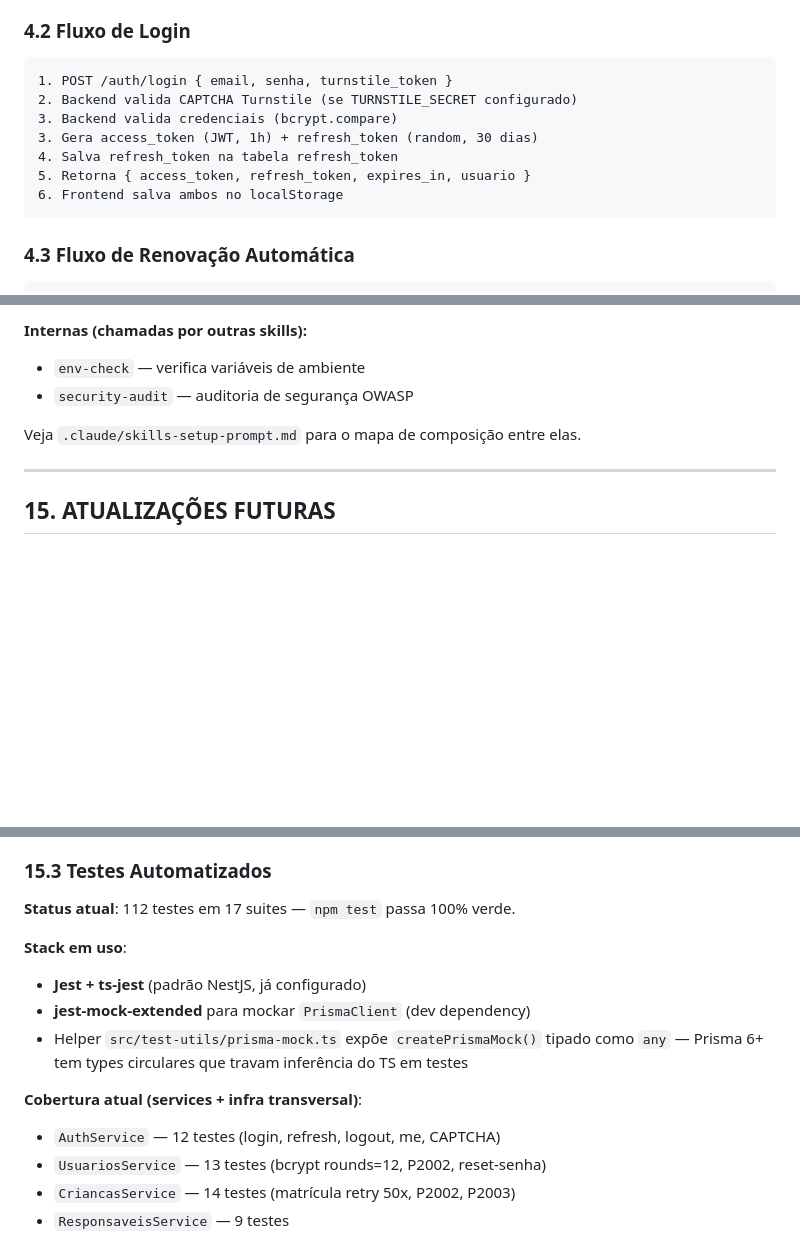
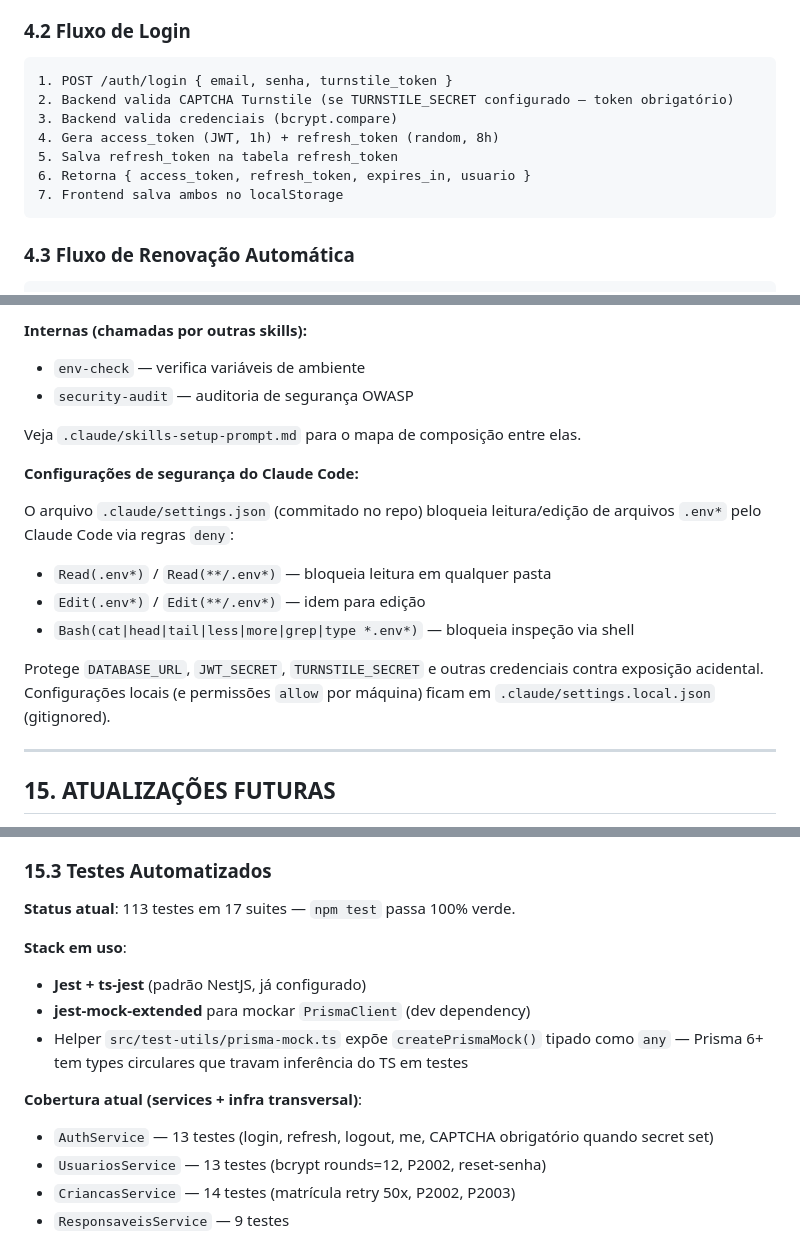
Before and after one commit to RickelmeDSC/ONGCAMM4, a Markdown page: CLAUDE.md, 3 parts joined by grey strips. GitHub-like rendering; blank space fills up the shorter version.

Commit message:
Revisao do CLAUDE.md: corrige inconsistencias e documenta fixes recentes
- refresh_token: padroniza 8h em todas as 3 referencias (era 30d em 2 lugares)
- Fluxo de login: renumera passos (tinha dois "3" consecutivos, agora 1-7)
- Linha 667: remove "foto" da lista de features (foto foi removida)
- Contagem de testes: 112 -> 113, AuthService 12 -> 13
- Secao 4.5 e 10.3: documenta CAPTCHA obrigatorio quando TURNSTILE_SECRET set
- Secao 14: adiciona explicacao do .claude/settings.json (deny .env*)
- Secao 1.2: Voluntario nao e "somente leitura" (cadastra/edita criancas)

Co-Authored-By: Claude Opus 4.6 (1M context) <noreply@anthropic.com>

````diff
--- a/CLAUDE.md
+++ b/CLAUDE.md
@@ -140,12 +140,12 @@ O sistema usa **dois tokens**:
 
 ```
 1. POST /auth/login { email, senha, turnstile_token }
-2. Backend valida CAPTCHA Turnstile (se TURNSTILE_SECRET configurado)
+2. Backend valida CAPTCHA Turnstile (se TURNSTILE_SECRET configurado — token obrigatório)
 3. Backend valida credenciais (bcrypt.compare)
-3. Gera access_token (JWT, 1h) + refresh_token (random, 30 dias)
-4. Salva refresh_token na tabela refresh_token
-5. Retorna { access_token, refresh_token, expires_in, usuario }
-6. Frontend salva ambos no localStorage
+4. Gera access_token (JWT, 1h) + refresh_token (random, 8h)
+5. Salva refresh_token na tabela refresh_token
+6. Retorna { access_token, refresh_token, expires_in, usuario }
+7. Frontend salva ambos no localStorage
 ```
 
 ### 4.3 Fluxo de Renovação Automática
@@ -734,6 +735,15 @@ O projeto inclui 10 skills em `.claude/skills/`, organizadas por tipo:
 
 Veja `.claude/skills-setup-prompt.md` para o mapa de composição entre elas.
 
+**Configurações de segurança do Claude Code:**
+
+O arquivo `.claude/settings.json` (commitado no repo) bloqueia leitura/edição de arquivos `.env*` pelo Claude Code via regras `deny`:
+- `Read(.env*)` / `Read(**/.env*)` — bloqueia leitura em qualquer pasta
+- `Edit(.env*)` / `Edit(**/.env*)` — idem para edição
+- `Bash(cat|head|tail|less|more|grep|type *.env*)` — bloqueia inspeção via shell
+
+Protege `DATABASE_URL`, `JWT_SECRET`, `TURNSTILE_SECRET` e outras credenciais contra exposição acidental. Configurações locais (e permissões `allow` por máquina) ficam em `.claude/settings.local.json` (gitignored).
+
 ---
 
 ## 15. ATUALIZAÇÕES FUTURAS
@@ -773,7 +783,7 @@ Endpoints que retornam datasets completos (`findAll`) devem implementar paginaç
 
 ### 15.3 Testes Automatizados
 
-**Status atual**: 112 testes em 17 suites — `npm test` passa 100% verde.
+**Status atual**: 113 testes em 17 suites — `npm test` passa 100% verde.
 
 **Stack em uso**:
 - **Jest + ts-jest** (padrão NestJS, já configurado)
@@ -781,7 +791,7 @@ Endpoints que retornam datasets completos (`findAll`) devem implementar paginaç
 - Helper `src/test-utils/prisma-mock.ts` expõe `createPrismaMock()` tipado como `any` — Prisma 6+ tem types circulares que travam inferência do TS em testes
 
 **Cobertura atual (services + infra transversal)**:
-- `AuthService` — 12 testes (login, refresh, logout, me, CAPTCHA)
+- `AuthService` — 13 testes (login, refresh, logout, me, CAPTCHA obrigatório quando secret set)
 - `UsuariosService` — 13 testes (bcrypt rounds=12, P2002, reset-senha)
 - `CriancasService` — 14 testes (matrícula retry 50x, P2002, P2003)
 - `ResponsaveisService` — 9 testes
````
Also changed, not shown: other parts of CLAUDE.md (+5 -4 lines).
